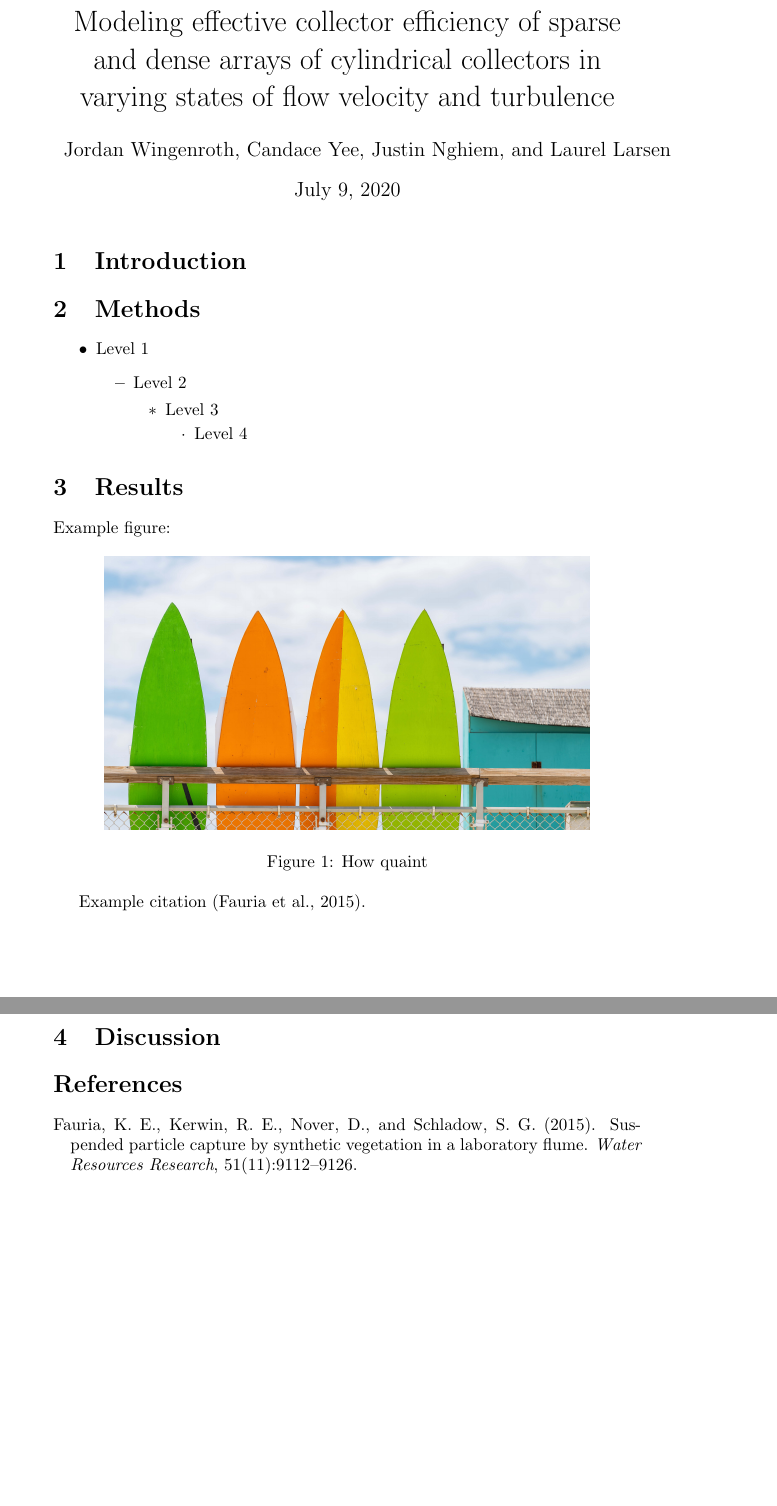
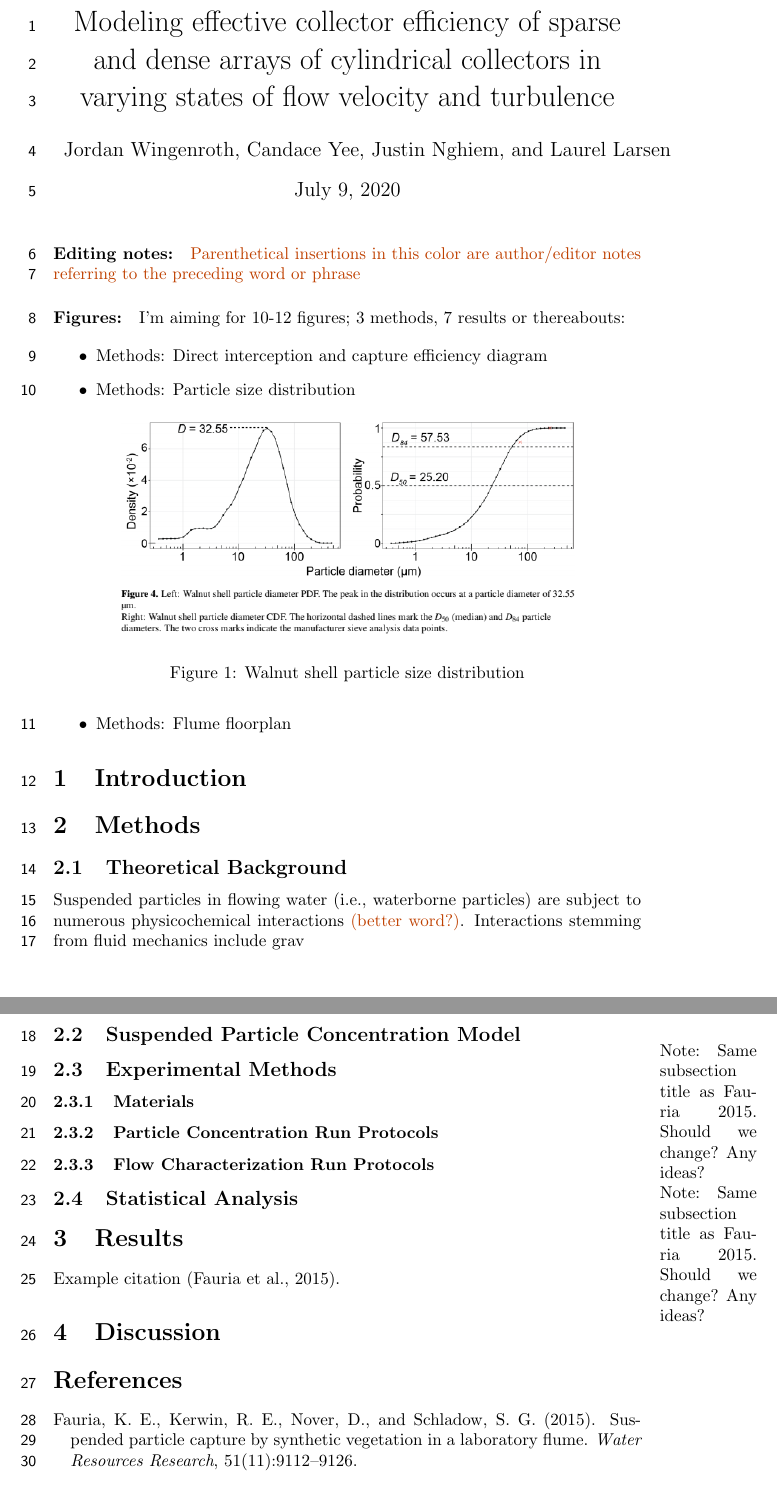
Before and after one commit to jmwingenroth/wingenroth-et-al-2021, a LaTeX document (drafts/outline.tex): two parts of pages 1 and 2 of 2, joined at a grey line, cut so that both start at the same text. Compiled offline with pdfLaTeX.

Commit message:
working on methods section

```diff
--- a/drafts/outline.tex
+++ b/drafts/outline.tex
@@ -23,3 +42,30 @@
+\paragraph{Editing notes:}
+
+\textcolor{red!75!green}{Parenthetical insertions in this color are author/editor notes referring to the preceding word or phrase}
+
+
+
+\paragraph{Figures:}
+
+I'm aiming for 10-12 figures; 3 methods, 7 results or thereabouts:
+
+\begin{itemize}
+
+\item Methods: Direct interception and capture efficiency diagram
+
+\item Methods: Particle size distribution
+
+\begin{figure}[h]
+\includegraphics[width=10cm]{wf5-200sizedist.png}
+\centering
+\caption{Walnut shell particle size distribution}
+\end{figure}
+
+\item Methods: Flume floorplan
+
+\end{itemize}
+
+
 
 \section{Introduction}
 
@@ -27,29 +73,51 @@
 
 \section{Methods}
 
-\begin{outline}
-   \1 Level 1
-      \2 Level 2
-         \3 Level 3
-            \4 Level 4
+\subsection{Theoretical Background}
 
-\end{outline}
+Suspended particles in flowing water (i.e., waterborne particles) are subject to numerous physicochemical interactions \textcolor{red!75!green}{(better word?)}. Interactions stemming from fluid mechanics include grav
+
+
+
+\subsection{Suspended Particle Concentration Model}
+\marginpar{Note: Same subsection title as Fauria 2015. Should we change? Any ideas?}
+
+
+
+\subsection{Experimental Methods}
+\marginpar{Note: Same subsection title as Fauria 2015. Should we change? Any ideas?}
+
+
+
+\subsubsection{Materials}
+
+
+
+\subsubsection{Particle Concentration Run Protocols}
+
+
+
+\subsubsection{Flow Characterization Run Protocols}
+
+
+
+\subsection{Statistical Analysis}
+
+
 
 \section{Results}
 
-Example figure:
-
-\begin{figure}[h]
-\includegraphics[width=10cm]{example.jpg}
-\centering
-\caption{How quaint}
-\end{figure}
-
 Example citation \citep{Fauria_2015}.
 
+
+
 \section{Discussion}
+
+
 
 \bibliographystyle{apalike}
 \bibliography{refs}
 
+
+
 \end{document}
```
Also changed, not shown: drafts/refs.bib (line endings or trailing spaces), pics/example.jpg (deleted), pics/wf5-200sizedist.png (added), drafts/outline.tex (19 more changed lines), 3 other files.
